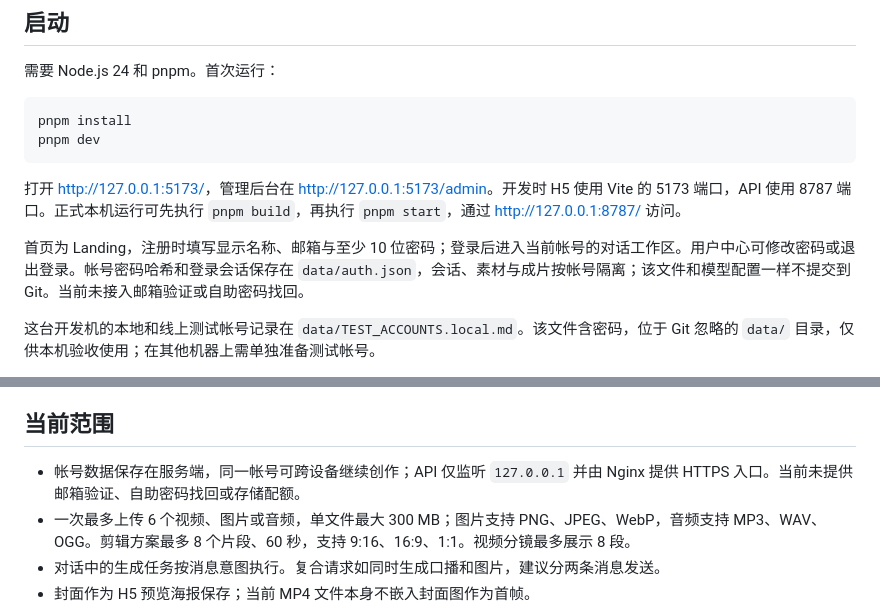
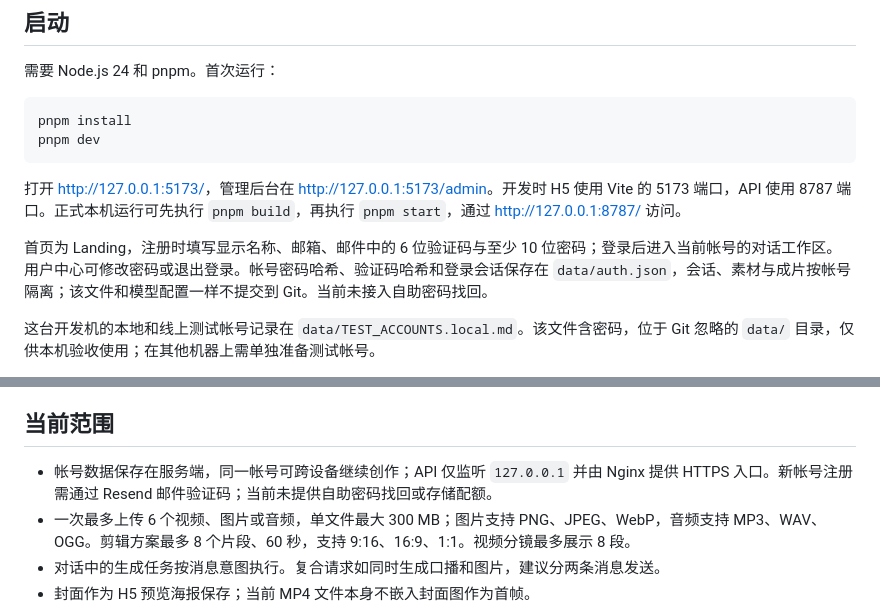
Before and after one commit to shikanon/ads-video-h5, a Markdown page: README.md, 2 parts joined by grey strips. Drawn GitHub-style.

```diff
--- a/README.md
+++ b/README.md
@@ -15,7 +15,7 @@ pnpm dev
 
 打开 <http://127.0.0.1:5173/>，管理后台在 <http://127.0.0.1:5173/admin>。开发时 H5 使用 Vite 的 5173 端口，API 使用 8787 端口。正式本机运行可先执行 `pnpm build`，再执行 `pnpm start`，通过 <http://127.0.0.1:8787/> 访问。
 
-首页为 Landing，注册时填写显示名称、邮箱与至少 10 位密码；登录后进入当前帐号的对话工作区。用户中心可修改密码或退出登录。帐号密码哈希和登录会话保存在 `data/auth.json`，会话、素材与成片按帐号隔离；该文件和模型配置一样不提交到 Git。当前未接入邮箱验证或自助密码找回。
+首页为 Landing，注册时填写显示名称、邮箱、邮件中的 6 位验证码与至少 10 位密码；登录后进入当前帐号的对话工作区。用户中心可修改密码或退出登录。帐号密码哈希、验证码哈希和登录会话保存在 `data/auth.json`，会话、素材与成片按帐号隔离；该文件和模型配置一样不提交到 Git。当前未接入自助密码找回。
 
 这台开发机的本地和线上测试帐号记录在 `data/TEST_ACCOUNTS.local.md`。该文件含密码，位于 Git 忽略的 `data/` 目录，仅供本机验收使用；在其他机器上需单独准备测试帐号。
 
@@ -41,7 +41,7 @@ pnpm dev
 
 ## 当前范围
 
-- 帐号数据保存在服务端，同一帐号可跨设备继续创作；API 仅监听 `127.0.0.1` 并由 Nginx 提供 HTTPS 入口。当前未提供邮箱验证、自助密码找回或存储配额。
+- 帐号数据保存在服务端，同一帐号可跨设备继续创作；API 仅监听 `127.0.0.1` 并由 Nginx 提供 HTTPS 入口。新帐号注册需通过 Resend 邮件验证码；当前未提供自助密码找回或存储配额。
 - 一次最多上传 6 个视频、图片或音频，单文件最大 300 MB；图片支持 PNG、JPEG、WebP，音频支持 MP3、WAV、OGG。剪辑方案最多 8 个片段、60 秒，支持 9:16、16:9、1:1。视频分镜最多展示 8 段。
 - 对话中的生成任务按消息意图执行。复合请求如同时生成口播和图片，建议分两条消息发送。
 - 封面作为 H5 预览海报保存；当前 MP4 文件本身不嵌入封面图作为首帧。
```
Also changed, not shown: docs/ACCEPTANCE.md (+6 -0 lines), docs/PRD.md (+3 -3 lines).
